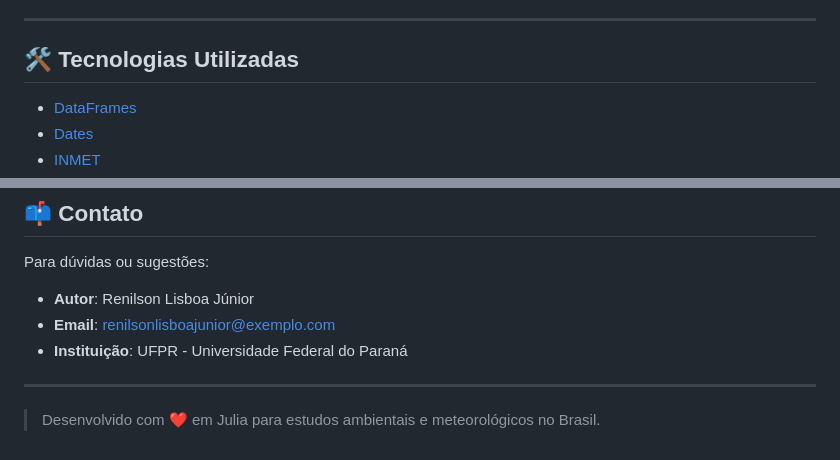
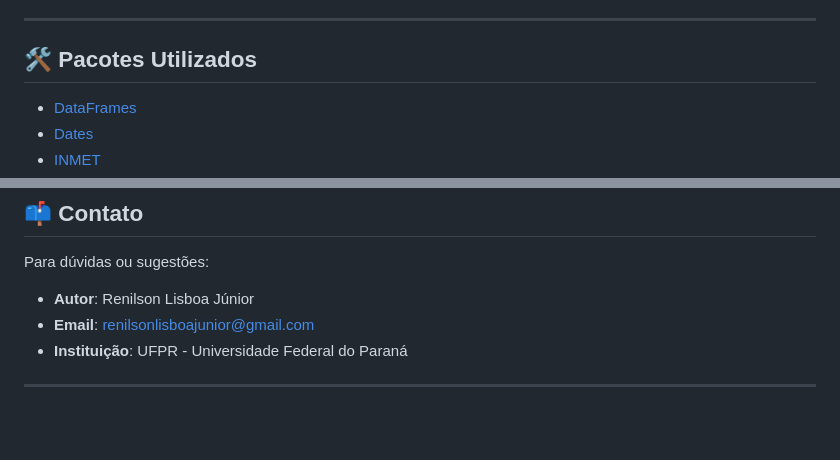
Before and after one commit to renilsonlisboa/Meteograms.jl, a Markdown page: README.md, 2 parts joined by grey strips. Drawn GitHub-style; blank space fills up the shorter version.

```diff
--- a/README.md
+++ b/README.md
@@ -77,7 +77,7 @@ resumo = resumo_meteorologico(dados)
 
 ---
 
-## 🛠️ Tecnologias Utilizadas
+## 🛠️ Pacotes Utilizados
 
 - [DataFrames](https://github.com/JuliaData/DataFrames.jl)
 - [Dates](https://docs.julialang.org/en/v1/stdlib/Dates/)
@@ -103,9 +105,7 @@ Contribuições são bem-vindas! Sinta-se livre para abrir *issues*, *pull reque
 
 Para dúvidas ou sugestões:
 - **Autor**: Renilson Lisboa Júnior
-- **Email**: renilsonlisboajunior@exemplo.com
+- **Email**: renilsonlisboajunior@gmail.com
 - **Instituição**: UFPR - Universidade Federal do Paraná
 
 ---
-
-> Desenvolvido com ❤️ em Julia para estudos ambientais e meteorológicos no Brasil.
```
Also changed, not shown: other parts of README.md (+2 -0 lines).
